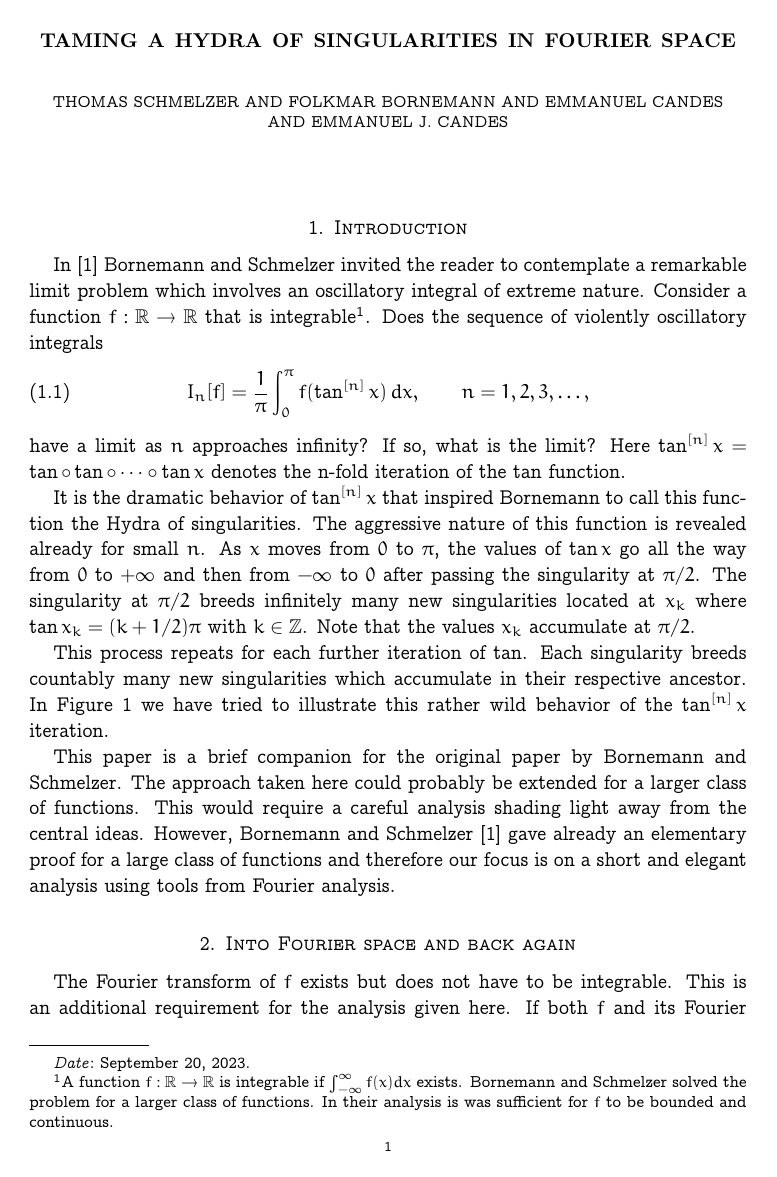
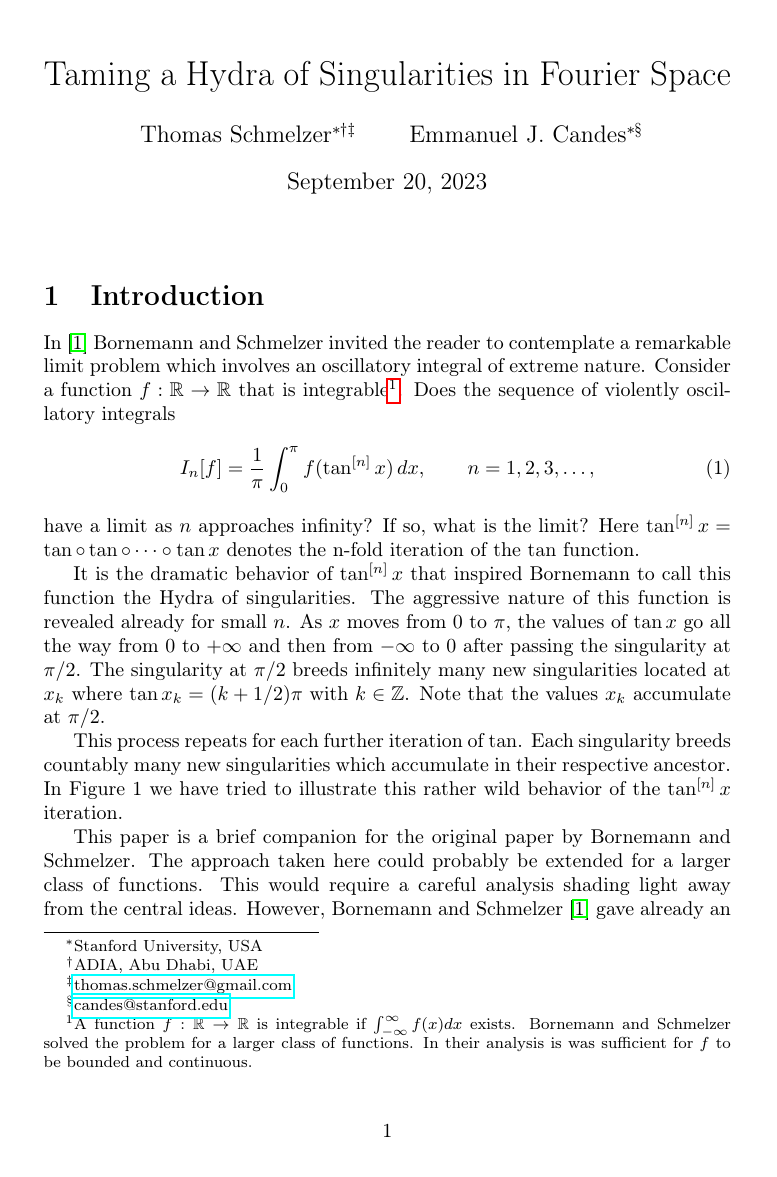
Before and after one commit to tschm/hydra, a LaTeX document (Fourier.tex): page 1 of 4. Compiled offline with pdfLaTeX.

Commit message:
Emmanuel as coauthor

```diff
--- a/Fourier.tex
+++ b/Fourier.tex
@@ -3,34 +3,9 @@
 
 %------------------------------------------------------------
 %
-\documentclass{amsart}
-%
-%----------------------------------------------------------
-% This is a sample document for the AMS LaTeX Article Class
-% Class options
-%        -- Point size:  8pt, 9pt, 10pt (default), 11pt, 12pt
-%        -- Paper size:  letterpaper(default), a4paper
-%        -- Orientation: portrait(default), landscape
-%        -- Print size:  oneside, twoside(default)
-%        -- Quality:     final(default), draft
-%        -- Title page:  notitlepage, titlepage(default)
-%        -- Start chapter on left:
-%                        openright(default), openany
-%        -- Columns:     onecolumn(default), twocolumn
-%        -- Omit extra math features:
-%                        nomath
-%        -- AMSfonts:    noamsfonts
-%        -- PSAMSFonts  (fewer AMSfonts sizes):
-%                        psamsfonts
-%        -- Equation numbering:
-%                        leqno(default), reqno (equation numbers are on the right side)
-%        -- Equation centering:
-%                        centertags(default), tbtags
-%        -- Displayed equations (centered is the default):
-%                        fleqn (equations start at the same distance from the right side)
-%        -- Electronic journal:
-%                        e-only
-%------------------------------------------------------------
+\documentclass{article}
+%\documentclass[AIF,Unicode,manuscript]{cedram}
+
 % For instance the command
 %          \documentclass[a4paper,12pt,reqno]{amsart}
 % ensures that the paper size is a4, fonts are typeset at the size 12p
@@ -42,40 +17,25 @@
 \usepackage{graphicx}
 
 \usepackage[T1]{fontenc}
-\usepackage{beton}
-\usepackage{euler}
+%\usepackage{beton}
+%\usepackage{euler}
 \usepackage{latexsym}
-\usepackage{amsmath}
-\usepackage{amssymb}
 \usepackage{amsthm}
+\usepackage{hyperref}
+
+%% Insert here your own symbols, as the following ones:
+%\newcommand{\bbR}{\mathbb{R}}
+%\newcommand{\bbC}{\mathbb{C}}
+%\newcommand{\bbZ}{\mathbb{Z}}
+
+
+%% Repeat the preceding commands for additional authors, commenting out lines
+%% which should not appear
 
 
 %------------------------------------------------------------
 % Theorem like environments
 %
-\newtheorem{theorem}{Theorem}
-\theoremstyle{plain}
-\newtheorem{acknowledgement}{Acknowledgement}
-\newtheorem{algorithm}{Algorithm}
-\newtheorem{axiom}{Axiom}
-\newtheorem{case}{Case}
-\newtheorem{claim}{Claim}
-\newtheorem{conclusion}{Conclusion}
-\newtheorem{condition}{Condition}
-\newtheorem{conjecture}{Conjecture}
-\newtheorem{corollary}{Corollary}
-\newtheorem{criterion}{Criterion}
-\newtheorem{definition}{Definition}
-\newtheorem{example}{Example}
-\newtheorem{exercise}{Exercise}
-\newtheorem{lemma}{Lemma}
-\newtheorem{notation}{Notation}
-\newtheorem{problem}{Problem}
-\newtheorem{proposition}{Proposition}
-\newtheorem{remark}{Remark}
-\newtheorem{solution}{Solution}
-\newtheorem{summary}{Summary}
-\numberwithin{equation}{section}
 
 \newcommand{\C}{{\mathbb  C}}
 \newcommand{\R}{{\mathbb  R}}
@@ -94,13 +63,20 @@
 %--------------------------------------------------------
 \begin{document}
-\title[A Hydra in Fourier Space]{Taming a Hydra of Singularities in Fourier Space}
-\author{Thomas Schmelzer and Folkmar Bornemann and Emmanuel Candes}
-\address[]
-{Thomas Schmelzer \newline
-\indent Stanford University, USA \newline
-\indent ADIA, Abu Dhabi, UAE
+
+\title{Taming a Hydra of Singularities in Fourier Space}
+
+\author{
+    Thomas Schmelzer\footremember{Stanford}{Stanford University, USA}\footnote{ADIA, Abu Dhabi, UAE} \footnote{\href{mailto:thomas.schmelzer@gmail.com}{thomas.schmelzer@gmail.com}}%
+    \and Emmanuel J. Candes\footrecall{Stanford} \footnote{\href{mailto:candas@stanfod.edu}{candes@stanford.edu}}%
 }
-\email[]{thomas.schmelzer@gmail.com}
+
+%\author{Thomas Schmelzer and Emmanuel J. Candes}
+%\address[]
+%{Thomas Schmelzer \newline
+%\indent Stanford University, USA \newline
+%\indent ADIA, Abu Dhabi, UAE
+%}
+%\email[]{thomas.schmelzer@gmail.com}
 
 %\author{Folkmar Bornemann}
 %\curraddr[A.~Two]{TU Munich\newline%
@@ -108,9 +84,9 @@
 %\email[A.~Two]{author-two@authortwo-inst.hu}%
 %\urladdr{http://www.authortwo.uni-atwo.hu}
 %
-\author{Emmanuel J. Candes}
-\curraddr[]{Stanford University, USA}
-\email[]{candes@stanford.edu}
+%\author{Emmanuel J. Candes}
+%\curraddr[]{Stanford University, USA}
+%\email[]{candes@stanford.edu}
 
 %\urladdr{http://www.authortwo.uni-atwo.hu}
 
@@ -154,7 +130,8 @@ This process repeats for each further iteration of $\tan$. Each singularity bree
 \end{figure}
 
 This paper is a brief companion for the original paper by Bornemann and Schmelzer. The approach taken here could probably be extended for a larger class of functions. This would require a careful analysis shading light away from the central ideas.
-However, Bornemann and Schmelzer \cite{BornemannSchmelzer} gave already an elementary proof for a large class of functions and therefore our focus is on a short and elegant analysis using tools from Fourier analysis.
+However, Bornemann and Schmelzer \cite{BornemannSchmelzer} gave already an elementary proof for a large class of functions and therefore our focus is on a short and elegant analysis
+using tools from France, in particular Fourier analysis and Cauchy integrals.
 
 \section{Into Fourier space and back again}
 The Fourier transform of $f$ exists but does not have to be integrable. This is an additional requirement for the analysis given here.
```
Also changed, not shown: Fourier.tex (13 more changed lines).
